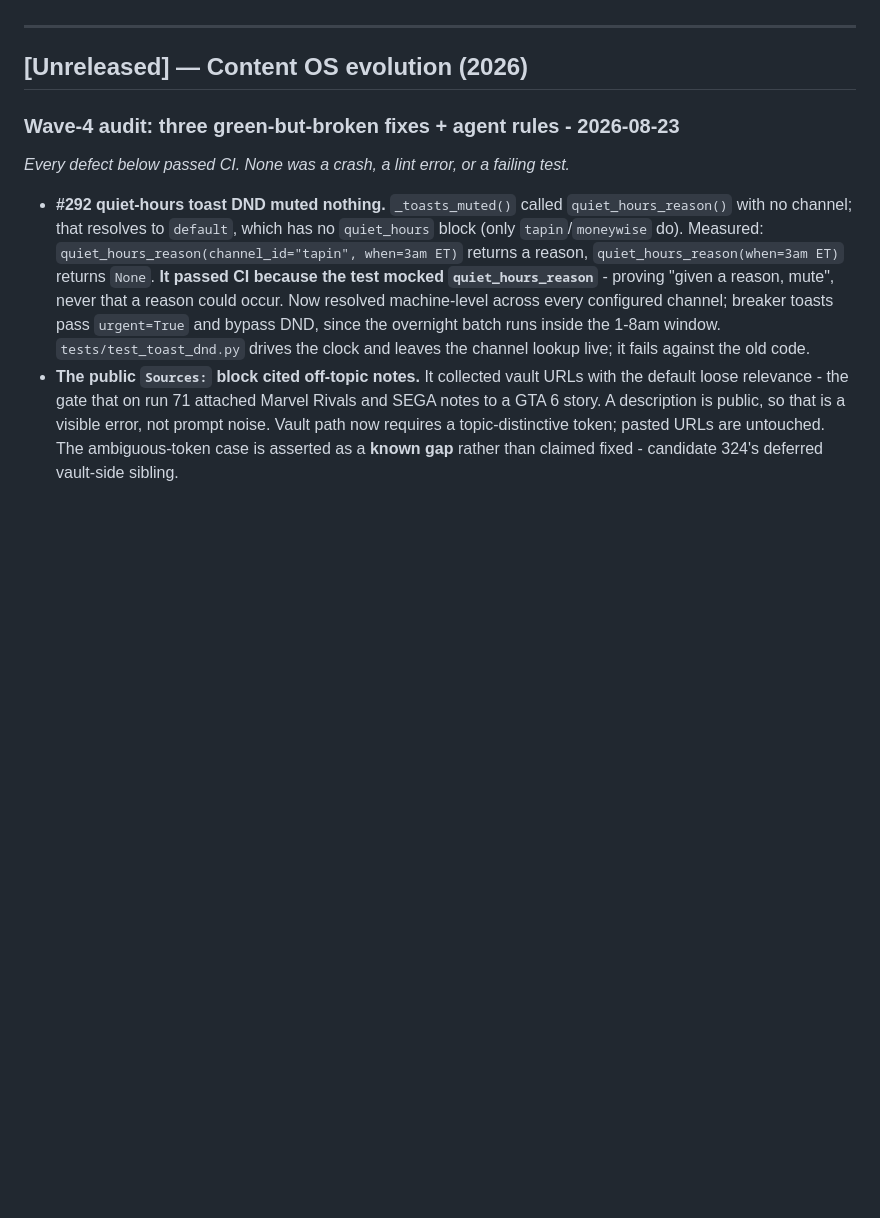
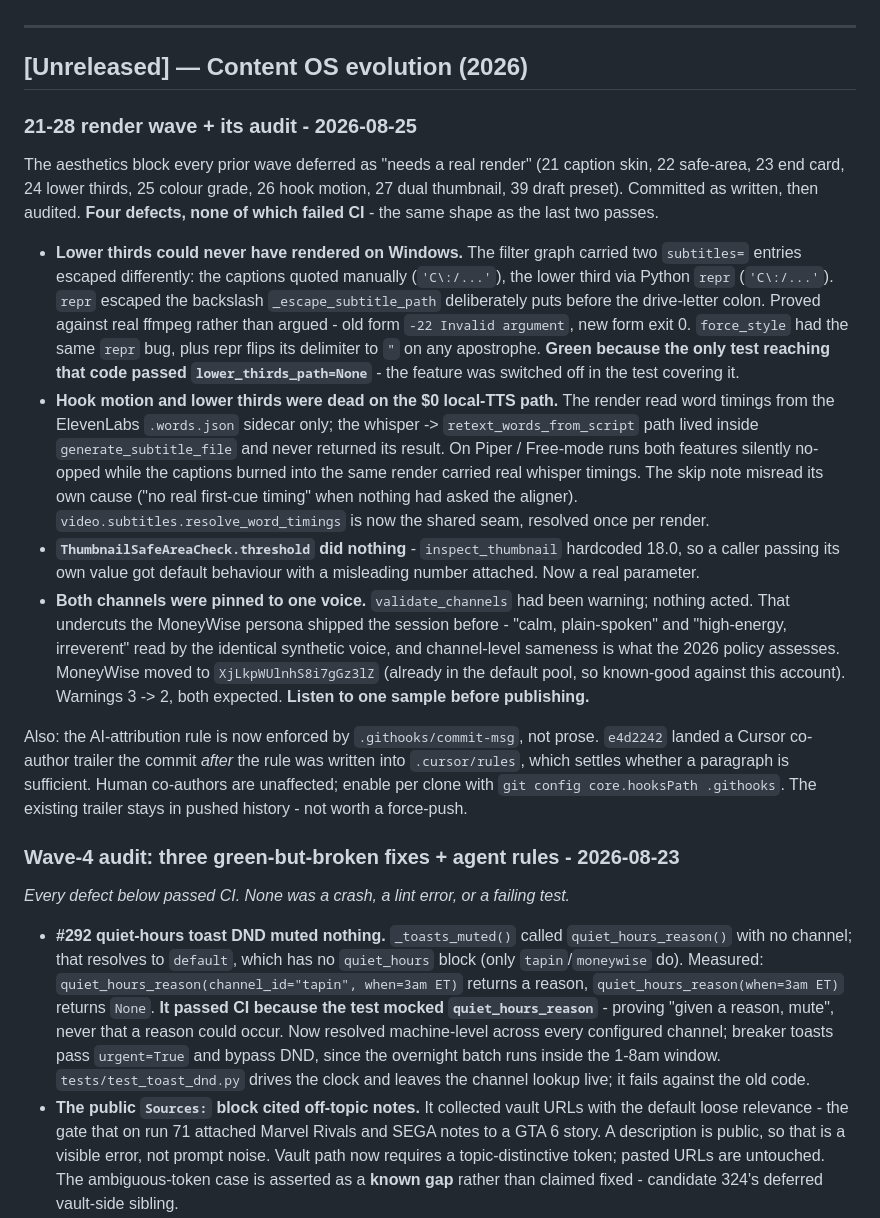
Before and after one commit to jmcdigmarketing-cpu/content_machine, a Markdown page: docs/change_log.md, the part around the change. Drawn GitHub-style; blank space fills up the shorter version.

Commit message:
Record the 21-28 wave audit, and correct what 24 and 26 claimed
Roadmap #24 said lower thirds "produce escaped ASS overlays" - the
escaping was wrong and real ffmpeg rejected it, so it had never
rendered on Windows. #26 said hook motion "comes only from a real
word-timing sidecar", which was literally true and was the bug: the
sidecar is not the only source of real timings, and reading only it
left both features dead on every local-TTS run.

change_log carries the full audit: four defects, none of which failed
CI, plus the commit-msg hook now enforcing the AI-attribution rule
that prose alone did not hold.

```diff
--- a/docs/change_log.md
+++ b/docs/change_log.md
@@ -5,6 +5,47 @@ Initial changelog summarizing major modifications present in the codebase as of
 ---
 
 ## [Unreleased] — Content OS evolution (2026)
+
+### 21-28 render wave + its audit - 2026-08-25
+
+The aesthetics block every prior wave deferred as "needs a real render" (21 caption
+skin, 22 safe-area, 23 end card, 24 lower thirds, 25 colour grade, 26 hook motion,
+27 dual thumbnail, 39 draft preset). Committed as written, then audited. **Four
+defects, none of which failed CI** - the same shape as the last two passes.
+
+- **Lower thirds could never have rendered on Windows.** The filter graph carried two
+  `subtitles=` entries escaped differently: the captions quoted manually
+  (`'C\:/...'`), the lower third via Python `repr` (`'C\:/...'`). `repr` escaped
+  the backslash `_escape_subtitle_path` deliberately puts before the drive-letter
+  colon. Proved against real ffmpeg rather than argued - old form `-22 Invalid
+  argument`, new form exit 0. `force_style` had the same `repr` bug, plus repr flips
+  its delimiter to `"` on any apostrophe. **Green because the only test reaching that
+  code passed `lower_thirds_path=None`** - the feature was switched off in the test
+  covering it.
+- **Hook motion and lower thirds were dead on the $0 local-TTS path.** The render read
+  word timings from the ElevenLabs `.words.json` sidecar only; the whisper ->
+  `retext_words_from_script` path lived inside `generate_subtitle_file` and never
+  returned its result. On Piper / Free-mode runs both features silently no-opped while
+  the captions burned into the same render carried real whisper timings. The skip note
+  misread its own cause ("no real first-cue timing" when nothing had asked the
+  aligner). `video.subtitles.resolve_word_timings` is now the shared seam, resolved
+  once per render.
+- **`ThumbnailSafeAreaCheck.threshold` did nothing** - `inspect_thumbnail` hardcoded
+  18.0, so a caller passing its own value got default behaviour with a misleading
+  number attached. Now a real parameter.
+- **Both channels were pinned to one voice.** `validate_channels` had been warning;
+  nothing acted. That undercuts the MoneyWise persona shipped the session before -
+  "calm, plain-spoken" and "high-energy, irreverent" read by the identical synthetic
+  voice, and channel-level sameness is what the 2026 policy assesses. MoneyWise moved
+  to `XjLkpWUlnhS8i7gGz3lZ` (already in the default pool, so known-good against this
+  account). Warnings 3 -> 2, both expected. **Listen to one sample before publishing.**
+
+Also: the AI-attribution rule is now enforced by `.githooks/commit-msg`, not prose.
+`e4d2242` landed a Cursor co-author trailer the commit *after* the rule was written
+into `.cursor/rules`, which settles whether a paragraph is sufficient. Human co-authors
+are unaffected; enable per clone with `git config core.hooksPath .githooks`. The
+existing trailer stays in pushed history - not worth a force-push.
+
 
 ### Wave-4 audit: three green-but-broken fixes + agent rules - 2026-08-23
 
```
Also changed, not shown: docs/roadmap.md (+2 -2 lines).
